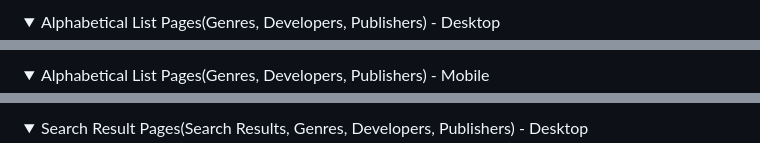
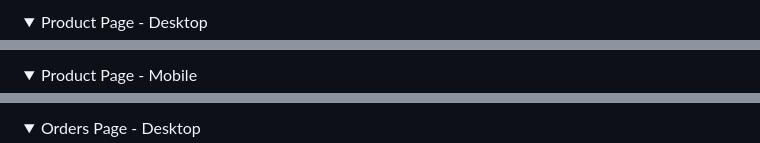
Before and after one commit to fergalcob/gamesdirect, a Markdown page: README.md, 3 parts joined by grey strips. GitHub-like rendering; folded sections open.

```diff
--- a/README.md
+++ b/README.md
@@ -186,5 +186,5 @@ These wireframes showing the initial concepts for the layout of the site were cr
 </details>
 
 <details>
-  <summary>Alphabetical List Pages(Genres, Developers, Publishers) - Desktop</summary>
+  <summary>Product Page - Desktop</summary>
 
@@ -193,5 +193,5 @@ These wireframes showing the initial concepts for the layout of the site were cr
 </details>
 
 <details>
-  <summary>Alphabetical List Pages(Genres, Developers, Publishers) - Mobile</summary>
+  <summary>Product Page - Mobile</summary>
 
@@ -200,5 +200,5 @@ These wireframes showing the initial concepts for the layout of the site were cr
 </details>
 
 <details>
-  <summary>Search Result Pages(Search Results, Genres, Developers, Publishers) - Desktop</summary>
+  <summary>Orders Page - Desktop</summary>
 
```
Also changed, not shown: other parts of README.md (+21 -63 lines).
